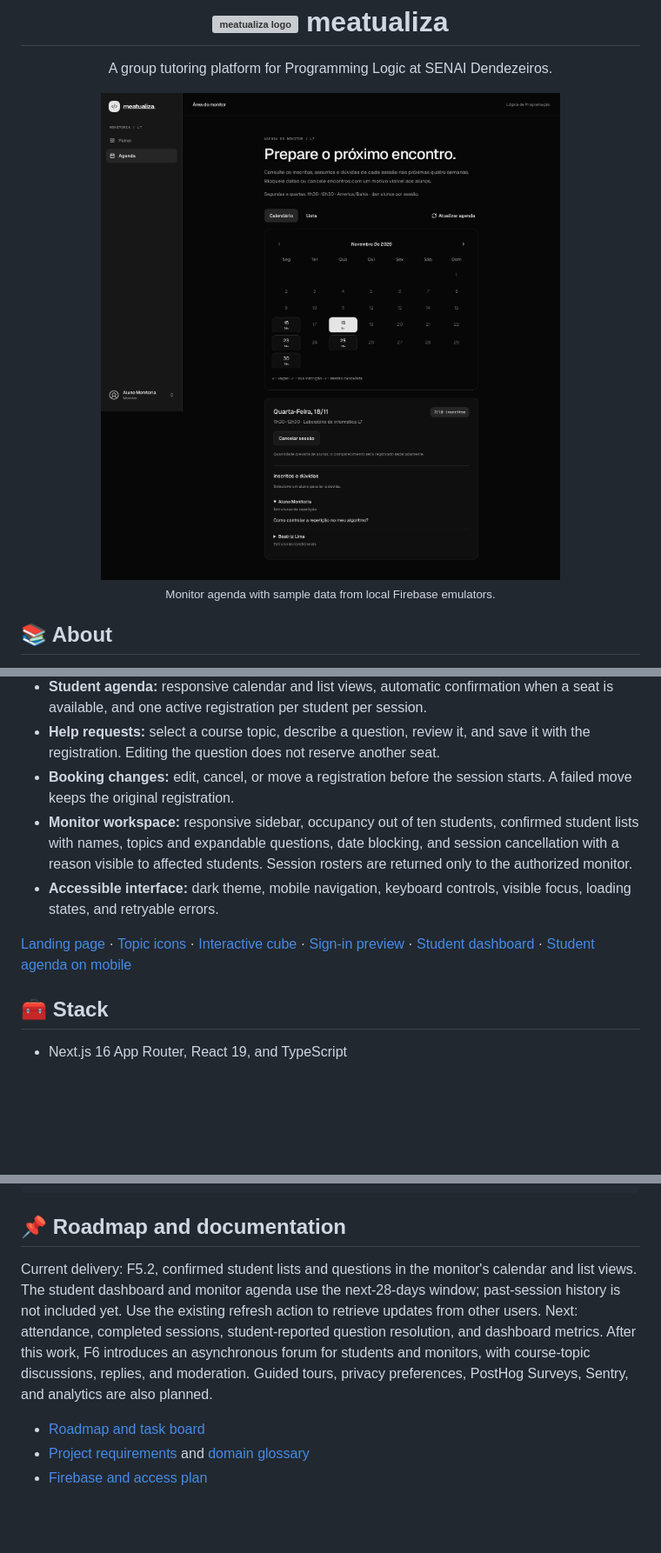
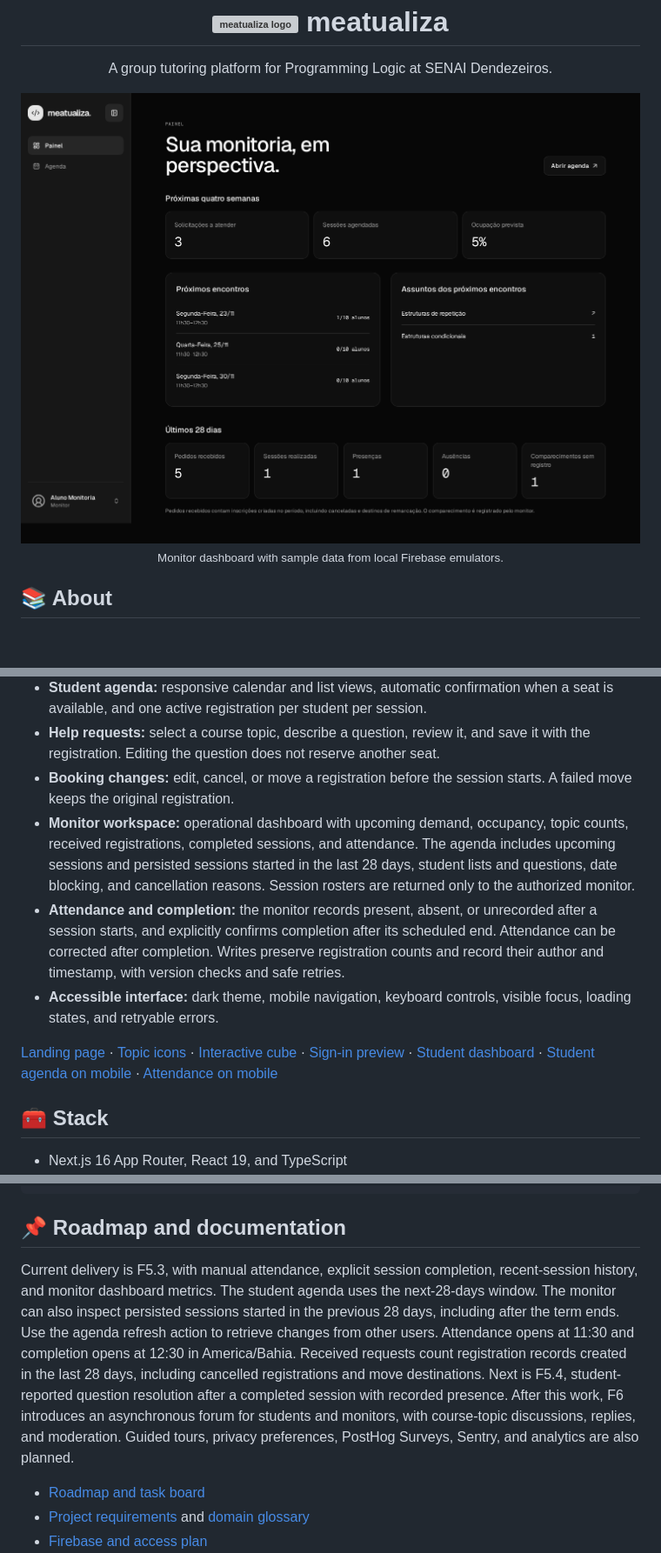
Before and after one commit to filipebteixeira98/meatualiza, a Markdown page: README.md, 3 parts joined by grey strips. Shown at 87% size. Drawn GitHub-style; pictures changed too: docs/screenshots/f5-metrics-monitor-desktop.png (added); blank space fills up the shorter version; grey boxes are pictures that could not be loaded.

Commit message:
docs(monitor): document attendance metrics and add previews

```diff
--- a/README.md
+++ b/README.md
@@ -4,8 +4,8 @@
     meatualiza
   </h1>
   <p>A group tutoring platform for Programming Logic at SENAI Dendezeiros.</p>
-  <img src="./docs/screenshots/f5-inscritos-monitor-desktop.png" alt="Monitor calendar showing occupancy, enrolled students, topics, and a student's question" width="100%" />
-  <p><sub>Monitor agenda with sample data from local Firebase emulators.</sub></p>
+  <img src="./docs/screenshots/f5-metrics-monitor-desktop.png" alt="Monitor dashboard showing upcoming sessions, topic demand, occupancy, completed sessions, and attendance" width="100%" />
+  <p><sub>Monitor dashboard with sample data from local Firebase emulators.</sub></p>
 </div>
 
 ## 📚 About
@@ -28,10 +28,11 @@ Meatualiza helps students explain their questions, choose a course topic, and bo
 - **Student agenda:** responsive calendar and list views, automatic confirmation when a seat is available, and one active registration per student per session.
 - **Help requests:** select a course topic, describe a question, review it, and save it with the registration. Editing the question does not reserve another seat.
 - **Booking changes:** edit, cancel, or move a registration before the session starts. A failed move keeps the original registration.
-- **Monitor workspace:** responsive sidebar, occupancy out of ten students, confirmed student lists with names, topics and expandable questions, date blocking, and session cancellation with a reason visible to affected students. Session rosters are returned only to the authorized monitor.
+- **Monitor workspace:** operational dashboard with upcoming demand, occupancy, topic counts, received registrations, completed sessions, and attendance. The agenda includes upcoming sessions and persisted sessions started in the last 28 days, student lists and questions, date blocking, and cancellation reasons. Session rosters are returned only to the authorized monitor.
+- **Attendance and completion:** the monitor records present, absent, or unrecorded after a session starts, and explicitly confirms completion after its scheduled end. Attendance can be corrected after completion. Writes preserve registration counts and record their author and timestamp, with version checks and safe retries.
 - **Accessible interface:** dark theme, mobile navigation, keyboard controls, visible focus, loading states, and retryable errors.
 
-[Landing page](./docs/screenshots/landing-desktop.png) · [Topic icons](./docs/screenshots/topics-icons-desktop.png) · [Interactive cube](./docs/screenshots/interactive-cube-desktop.png) · [Sign-in preview](./docs/screenshots/auth-revamp-desktop.png) · [Student dashboard](./docs/screenshots/student-dashboard-desktop.png) · [Student agenda on mobile](./docs/screenshots/f4-agenda-aluno-mobile.png)
+[Landing page](./docs/screenshots/landing-desktop.png) · [Topic icons](./docs/screenshots/topics-icons-desktop.png) · [Interactive cube](./docs/screenshots/interactive-cube-desktop.png) · [Sign-in preview](./docs/screenshots/auth-revamp-desktop.png) · [Student dashboard](./docs/screenshots/student-dashboard-desktop.png) · [Student agenda on mobile](./docs/screenshots/f4-agenda-aluno-mobile.png) · [Attendance on mobile](./docs/screenshots/f5-attendance-monitor-mobile.png)
 
 ## 🧰 Stack
 
@@ -173,7 +174,7 @@ docs/screenshots/        # committed desktop and mobile previews
 
 ## 📌 Roadmap and documentation
 
-Current delivery: F5.2, confirmed student lists and questions in the monitor's calendar and list views. The student dashboard and monitor agenda use the next-28-days window; past-session history is not included yet. Use the existing refresh action to retrieve updates from other users. Next: attendance, completed sessions, student-reported question resolution, and dashboard metrics. After this work, F6 introduces an asynchronous forum for students and monitors, with course-topic discussions, replies, and moderation. Guided tours, privacy preferences, PostHog Surveys, Sentry, and analytics are also planned.
+Current delivery is F5.3, with manual attendance, explicit session completion, recent-session history, and monitor dashboard metrics. The student agenda uses the next-28-days window. The monitor can also inspect persisted sessions started in the previous 28 days, including after the term ends. Use the agenda refresh action to retrieve changes from other users. Attendance opens at 11:30 and completion opens at 12:30 in America/Bahia. Received requests count registration records created in the last 28 days, including cancelled registrations and move destinations. Next is F5.4, student-reported question resolution after a completed session with recorded presence. After this work, F6 introduces an asynchronous forum for students and monitors, with course-topic discussions, replies, and moderation. Guided tours, privacy preferences, PostHog Surveys, Sentry, and analytics are also planned.
 
 - [Roadmap and task board](./ROADMAP.md)
 - [Project requirements](./INSTRUCTIONS.md) and [domain glossary](./GLOSSARY.md)
```
Also changed, not shown: ROADMAP.md (+22 -9 lines), docs/screenshots/f5-attendance-monitor-desktop.png (added), docs/screenshots/f5-attendance-monitor-mobile.png (added), docs/screenshots/f5-metrics-monitor-mobile.png (added).
